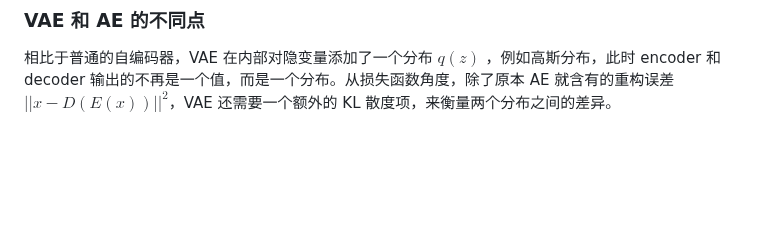
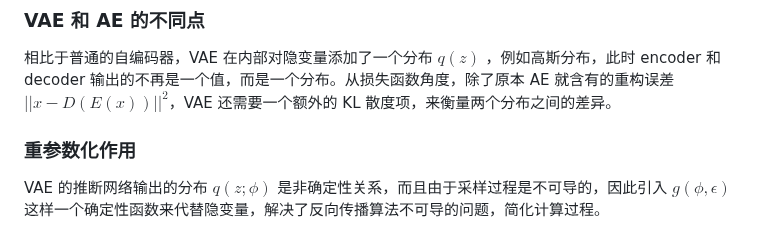
Before and after one commit to chai-mi/note, a Markdown page: 神经网络与深度学习/5.概率图模型.md, the part around the change. GitHub-like rendering; blank space fills up the shorter version.

Commit message:
update: 重参数化的作用

```diff
--- a/神经网络与深度学习/5.概率图模型.md
+++ b/神经网络与深度学习/5.概率图模型.md
@@ -159,3 +159,7 @@ $$
 ### VAE 和 AE 的不同点
 
 相比于普通的自编码器，VAE 在内部对隐变量添加了一个分布 $q(z)$ ，例如高斯分布，此时 encoder 和 decoder 输出的不再是一个值，而是一个分布。从损失函数角度，除了原本 AE 就含有的重构误差 $|| x-D(E(x))||^2$，VAE 还需要一个额外的 KL 散度项，来衡量两个分布之间的差异。
+
+### 重参数化作用
+
+VAE 的推断网络输出的分布 $q(z;\phi)$ 是非确定性关系，而且由于采样过程是不可导的，因此引入 $g(\phi,\epsilon)$ 这样一个确定性函数来代替隐变量，解决了反向传播算法不可导的问题，简化计算过程。
```
